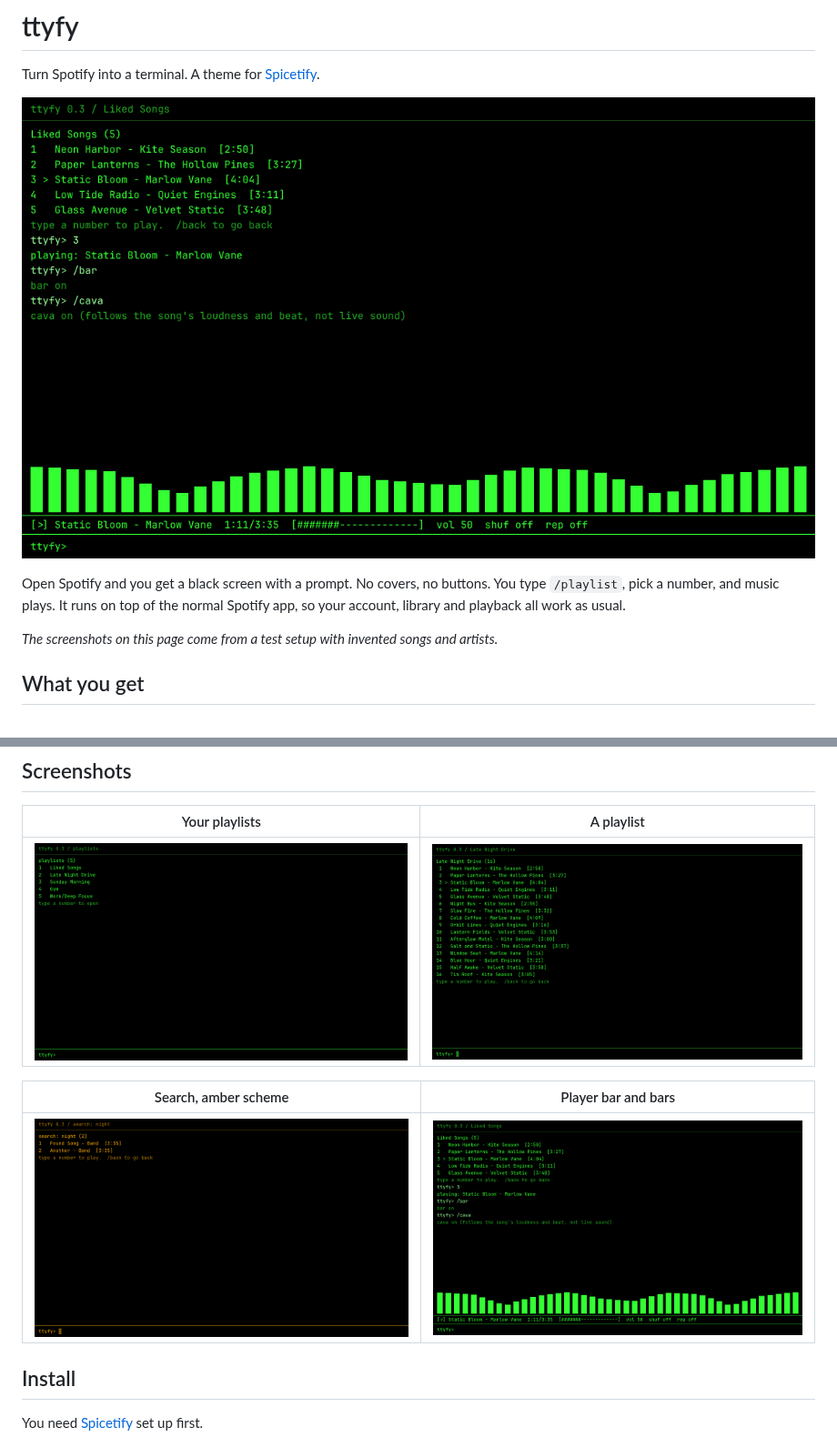
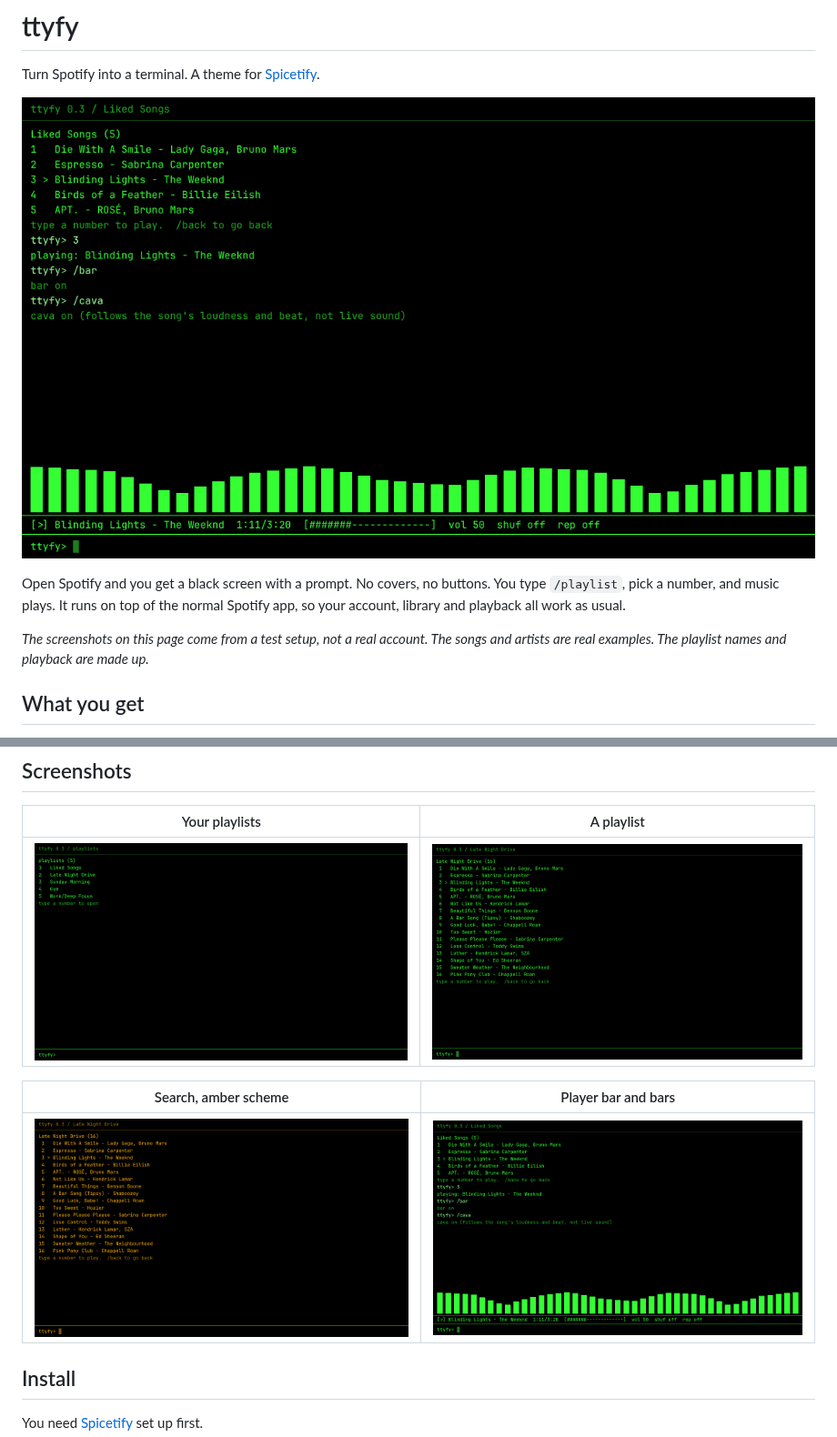
Before and after one commit to sjdsjadjajdjsa/ttyfy-theme, a Markdown page: README.md, 2 parts joined by grey strips. Shown at 91% size. GitHub-like rendering; pictures changed too: docs/images/amber.png, docs/images/cava.png, docs/images/playlist.png.

Commit message:
Use real songs in the screenshots

```diff
--- a/README.md
+++ b/README.md
@@ -6,7 +6,7 @@ Turn Spotify into a terminal. A theme for [Spicetify](https://spicetify.app).
 
 Open Spotify and you get a black screen with a prompt. No covers, no buttons. You type `/playlist`, pick a number, and music plays. It runs on top of the normal Spotify app, so your account, library and playback all work as usual.
 
-*The screenshots on this page come from a test setup with invented songs and artists.*
+*The screenshots on this page come from a test setup, not a real account. The songs and artists are real examples. The playlist names and playback are made up.*
 
 ## What you get
 
```
Also changed, not shown: preview.png.
